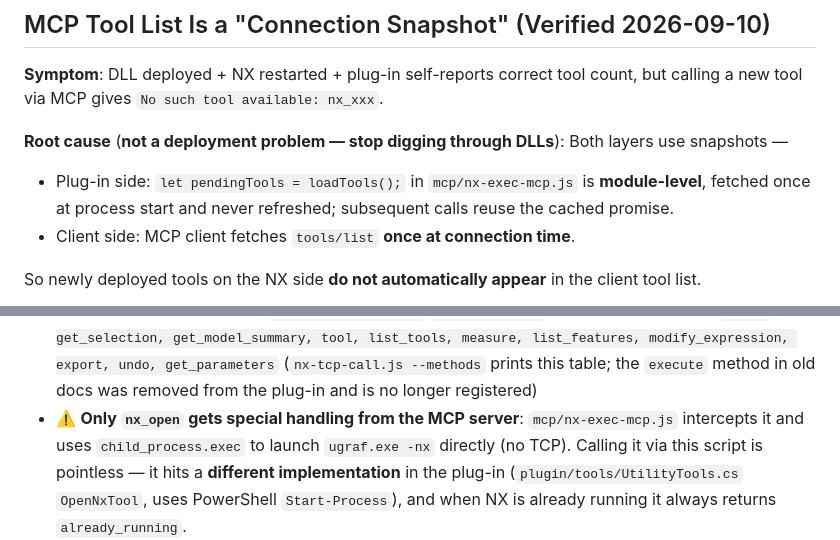
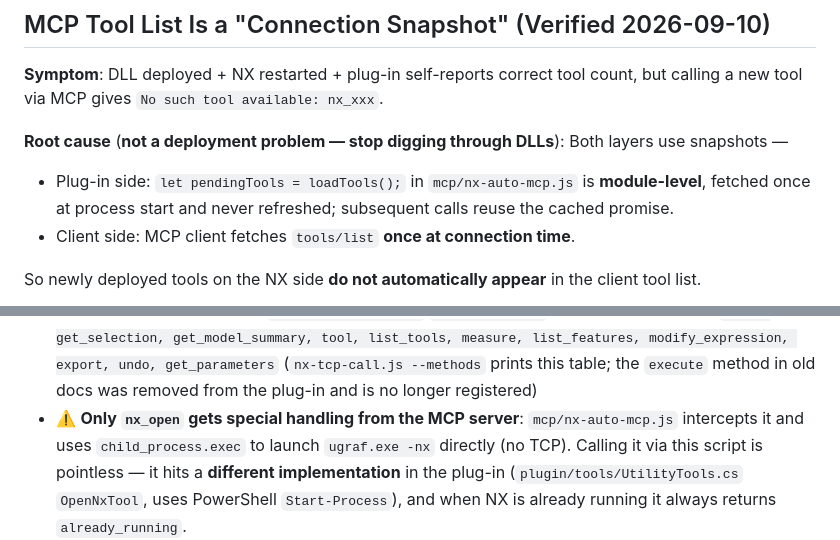
Before and after one commit to cyw2527/nx-auto-mcp, a Markdown page: docs/nx-plugin-relocation-checklist.md, 2 parts joined by grey strips. Rendered like a GitHub page.

Commit message:
fix: rename nx-exec-mcp.js to nx-auto-mcp.js in docs checklist

```diff
--- a/docs/nx-plugin-relocation-checklist.md
+++ b/docs/nx-plugin-relocation-checklist.md
@@ -267,7 +267,7 @@ a new tool via MCP gives `No such tool available: nx_xxx`.
 
 **Root cause** (**not a deployment problem — stop digging through DLLs**):
 Both layers use snapshots —
-- Plug-in side: `let pendingTools = loadTools();` in `mcp/nx-exec-mcp.js` is **module-level**,
+- Plug-in side: `let pendingTools = loadTools();` in `mcp/nx-auto-mcp.js` is **module-level**,
   fetched once at process start and never refreshed; subsequent calls reuse the cached promise.
 - Client side: MCP client fetches `tools/list` **once at connection time**.
 
@@ -298,7 +298,7 @@ Exit codes: `0`=success / `1`=tool failure / `2`=usage error — usable as scrip
   `ping, get_selection, get_model_summary, tool, list_tools,
   measure, list_features, modify_expression, export, undo, get_parameters`
   (`nx-tcp-call.js --methods` prints this table; the `execute` method in old docs was removed from the plug-in and is no longer registered)
-- ⚠️ **Only `nx_open` gets special handling from the MCP server**: `mcp/nx-exec-mcp.js` intercepts it
+- ⚠️ **Only `nx_open` gets special handling from the MCP server**: `mcp/nx-auto-mcp.js` intercepts it
   and uses `child_process.exec` to launch `ugraf.exe -nx` directly (no TCP). Calling it via this script is pointless —
   it hits a **different implementation** in the plug-in (`plugin/tools/UtilityTools.cs` `OpenNxTool`,
   uses PowerShell `Start-Process`), and when NX is already running it always returns `already_running`.
```
